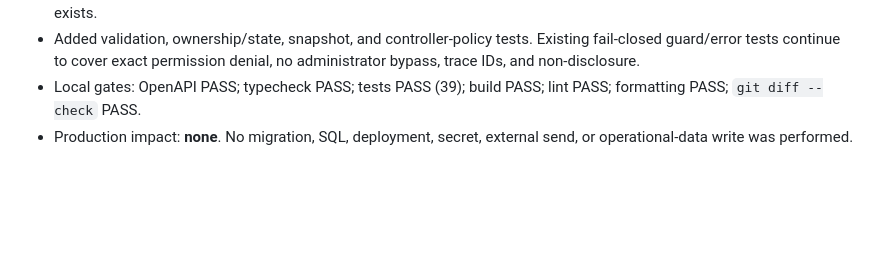
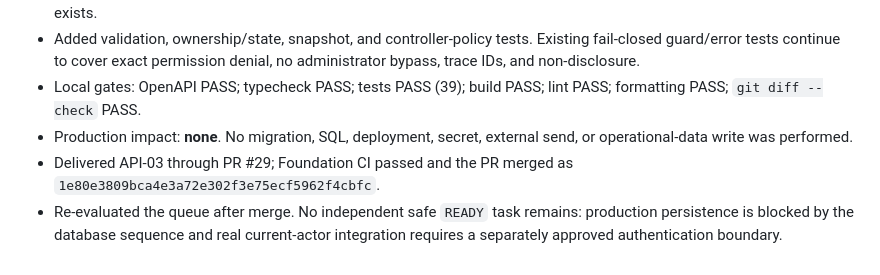
Before and after one commit to tarasana-mufadhala/Marib_Tax, a Markdown page: docs/MARIB-TAX-AUTOPILOT-LOG.md, the part around the change. GitHub-like rendering; blank space fills up the shorter version.

```diff
--- a/docs/MARIB-TAX-AUTOPILOT-LOG.md
+++ b/docs/MARIB-TAX-AUTOPILOT-LOG.md
@@ -102,3 +102,5 @@
 - Added validation, ownership/state, snapshot, and controller-policy tests. Existing fail-closed guard/error tests continue to cover exact permission denial, no administrator bypass, trace IDs, and non-disclosure.
 - Local gates: OpenAPI PASS; typecheck PASS; tests PASS (39); build PASS; lint PASS; formatting PASS; `git diff --check` PASS.
 - Production impact: **none**. No migration, SQL, deployment, secret, external send, or operational-data write was performed.
+- Delivered API-03 through PR #29; Foundation CI passed and the PR merged as `1e80e3809bca4e3a72e302f3e75ecf5962f4cbfc`.
+- Re-evaluated the queue after merge. No independent safe `READY` task remains: production persistence is blocked by the database sequence and real current-actor integration requires a separately approved authentication boundary.
```
Also changed, not shown: docs/MARIB-TAX-DECISIONS-NEEDED.md (+8 -0 lines), docs/MARIB-TAX-PROJECT-EXECUTION-STATE.md (+8 -8 lines).
